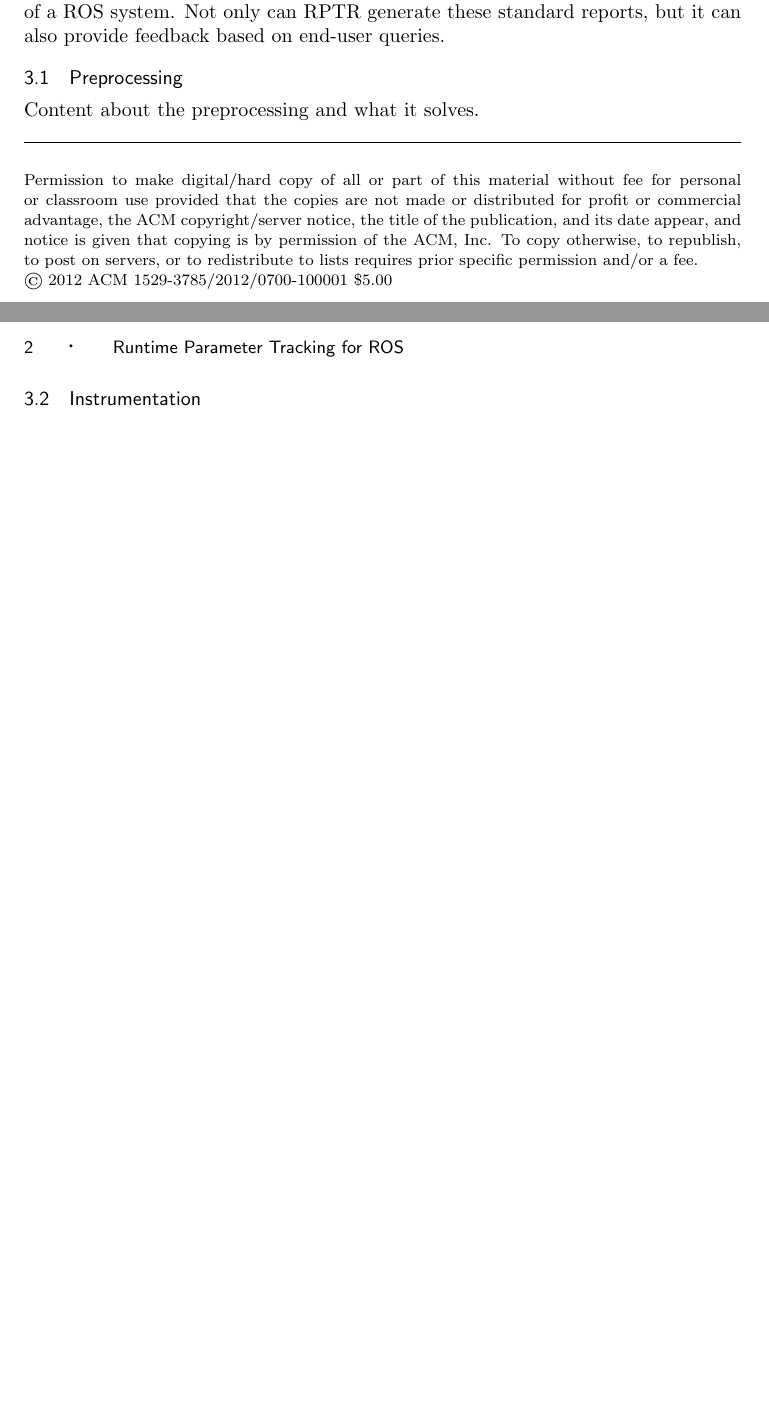
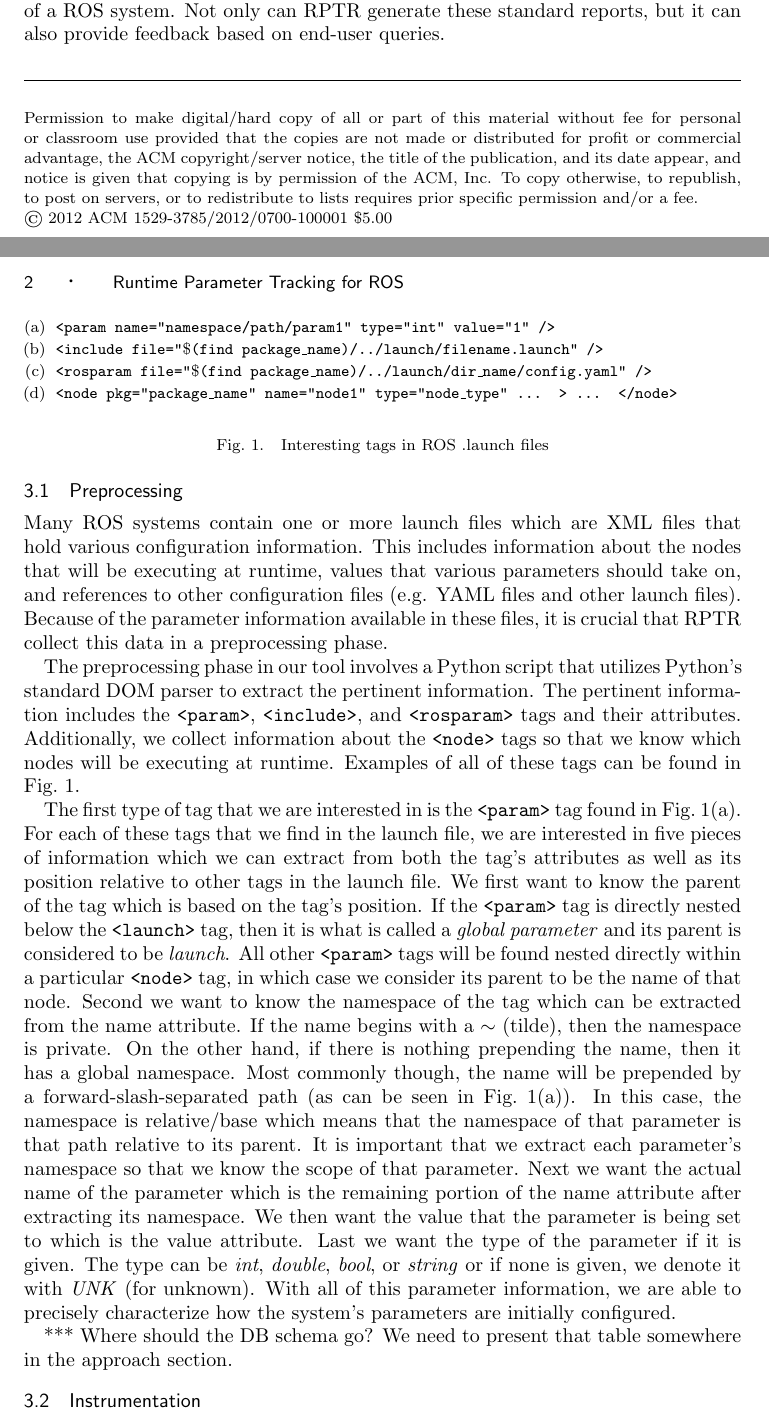
Before and after one commit to jbranchaud/RPTR-paper2012, a LaTeX paper (paper.tex, which reads approach.tex): two parts of pages 1 and 2 of 2 before the commit and two parts of pages 1 and 2 of 3 after it, joined at a grey line, cut so that both start at the same text, the shorter picture padded with empty space. Compiled offline with pdfLaTeX.

Commit message:
Wrote a good starting portion of the approach section.

```diff
--- a/approach.tex
+++ b/approach.tex
@@ -9,7 +9,24 @@ Lastly, we will discuss the reports that RPTR is able to provide to developer's
 
 \subsection{Preprocessing}
 
-Content about the preprocessing and what it solves.
+Many ROS systems contain one or more launch files which are XML files that hold various configuration information. This includes information about the nodes that will be executing at runtime, values that various parameters should take on, and references to other configuration files (e.g. YAML files and other launch files). Because of the parameter information available in these files, it is crucial that RPTR collect this data in a preprocessing phase.
+
+The preprocessing phase in our tool involves a Python script that utilizes Python's standard DOM parser to extract the pertinent information. The pertinent information includes the \texttt{<param>}, \texttt{<include>}, and \texttt{<rosparam>} tags and their attributes. Additionally, we collect information about the \texttt{<node>} tags so that we know which nodes will be executing at runtime. Examples of all of these tags can be found in Fig.~\ref{fig:launchtags}.
+
+\begin{figure}
+	\begin{enumerate}[(a)]
+		\item \texttt{<param name="namespace/path/param1" type="int" value="1" />}
+		\item \texttt{<include file="$\$$(find package\_name)/../launch/filename.launch" />}
+		\item \texttt{<rosparam file="$\$$(find package\_name)/../launch/dir\_name/config.yaml" />}
+		\item \texttt{<node pkg="package\_name" name="node1" type="node\_type" ... > ... </node>}
+	\end{enumerate}
+	\caption{Interesting tags in ROS .launch files}
+	\label{fig:launchtags}
+\end{figure}
+
+The first type of tag that we are interested in is the \texttt{<param>} tag found in Fig.~\ref{fig:launchtags}(a). For each of these tags that we find in the launch file, we are interested in five pieces of information which we can extract from both the tag's attributes as well as its position relative to other tags in the launch file. We first want to know the parent of the tag which is based on the tag's position. If the \texttt{<param>} tag is directly nested below the \texttt{<launch>} tag, then it is what is called a \emph{global parameter} and its parent is considered to be \emph{launch}. All other \texttt{<param>} tags will be found nested directly within a particular \texttt{<node>} tag, in which case we consider its parent to be the name of that node. Second we want to know the namespace of the tag which can be extracted from the name attribute. If the name begins with a $\sim$ (tilde), then the namespace is private. On the other hand, if there is nothing prepending the name, then it has a global namespace. Most commonly though, the name will be prepended by a forward-slash-separated path (as can be seen in Fig.~\ref{fig:launchtags}(a)). In this case, the namespace is relative/base which means that the namespace of that parameter is that path relative to its parent. It is important that we extract each parameter's namespace so that we know the scope of that parameter. Next we want the actual name of the parameter which is the remaining portion of the name attribute after extracting its namespace. We then want the value that the parameter is being set to which is the value attribute. Last we want the type of the parameter if it is given. The type can be \emph{int}, \emph{double}, \emph{bool}, or \emph{string} or if none is given, we denote it with \emph{UNK} (for unknown). With all of this parameter information, we are able to precisely characterize how the system's parameters are initially configured.
+
+*** Where should the DB schema go? We need to present that table somewhere in the approach section.
 
 
 \subsection{Instrumentation}
```
